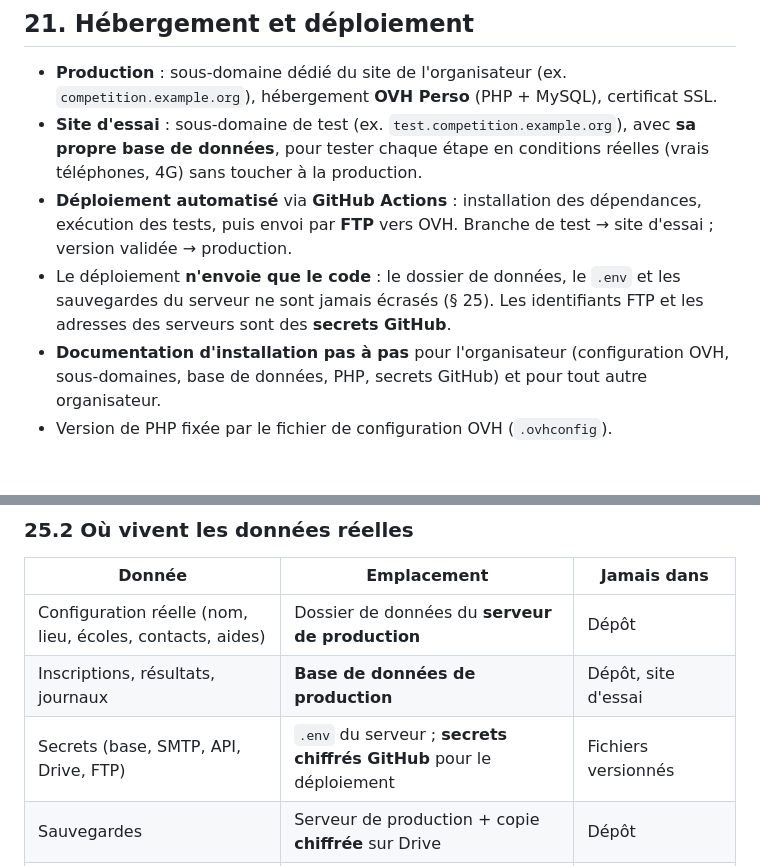
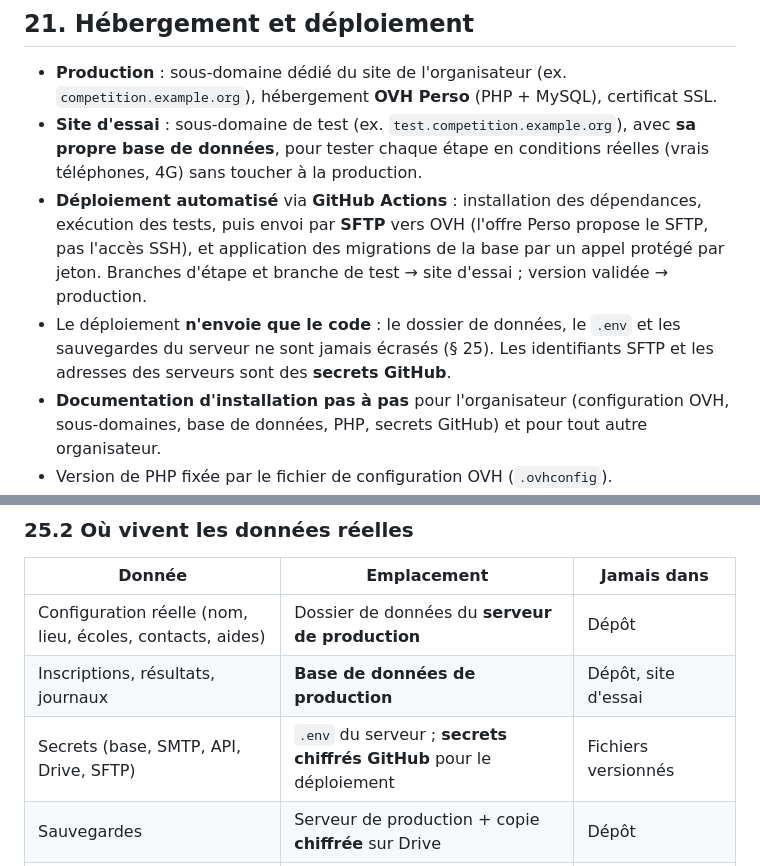
Before and after one commit to Skitourer/LiveScoreTracker, a Markdown page: CAHIER_DES_CHARGES.md, 2 parts joined by grey strips. GitHub-like rendering; blank space fills up the shorter version.

Commit message:
docs: deployment uses SFTP and token-protected migrations (FR and EN specs)

```diff
--- a/CAHIER_DES_CHARGES.md
+++ b/CAHIER_DES_CHARGES.md
@@ -783,8 +783,8 @@ Le **cœur métier** (barème, essais nuls, modificateurs, départage, synchroni
 
 - **Production** : sous-domaine dédié du site de l'organisateur (ex. `competition.example.org`), hébergement **OVH Perso** (PHP + MySQL), certificat SSL.
 - **Site d'essai** : sous-domaine de test (ex. `test.competition.example.org`), avec **sa propre base de données**, pour tester chaque étape en conditions réelles (vrais téléphones, 4G) sans toucher à la production.
-- **Déploiement automatisé** via **GitHub Actions** : installation des dépendances, exécution des tests, puis envoi par **FTP** vers OVH. Branche de test → site d'essai ; version validée → production.
-- Le déploiement **n'envoie que le code** : le dossier de données, le `.env` et les sauvegardes du serveur ne sont jamais écrasés (§ 25). Les identifiants FTP et les adresses des serveurs sont des **secrets GitHub**.
+- **Déploiement automatisé** via **GitHub Actions** : installation des dépendances, exécution des tests, puis envoi par **SFTP** vers OVH (l'offre Perso propose le SFTP, pas l'accès SSH), et application des migrations de la base par un appel protégé par jeton. Branches d'étape et branche de test → site d'essai ; version validée → production.
+- Le déploiement **n'envoie que le code** : le dossier de données, le `.env` et les sauvegardes du serveur ne sont jamais écrasés (§ 25). Les identifiants SFTP et les adresses des serveurs sont des **secrets GitHub**.
 - **Documentation d'installation pas à pas** pour l'organisateur (configuration OVH, sous-domaines, base de données, PHP, secrets GitHub) et pour tout autre organisateur.
 - Version de PHP fixée par le fichier de configuration OVH (`.ovhconfig`).
 
@@ -872,7 +872,7 @@ Seules des **données fictives** sont autorisées (exemples de configuration, je
 |---|---|---|
 | Configuration réelle (nom, lieu, écoles, contacts, aides) | Dossier de données du **serveur de production** | Dépôt |
 | Inscriptions, résultats, journaux | **Base de données de production** | Dépôt, site d'essai |
-| Secrets (base, SMTP, API, Drive, FTP) | `.env` du serveur ; **secrets chiffrés GitHub** pour le déploiement | Fichiers versionnés |
+| Secrets (base, SMTP, API, Drive, SFTP) | `.env` du serveur ; **secrets chiffrés GitHub** pour le déploiement | Fichiers versionnés |
 | Sauvegardes | Serveur de production + copie **chiffrée** sur Drive | Dépôt |
 | Fichiers importés (Excel) | Traités en mémoire puis supprimés | Dépôt, disque après import |
 
```
Also changed, not shown: SPECIFICATION.md (+3 -3 lines).
